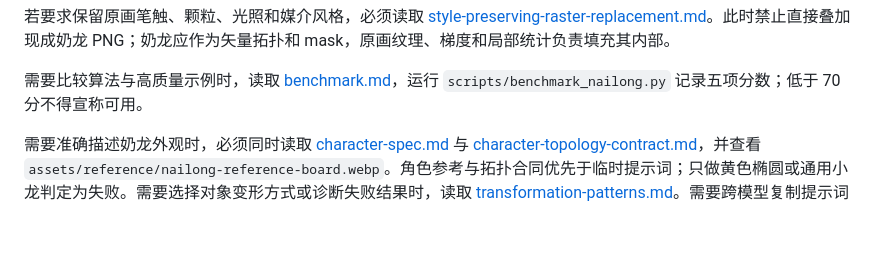
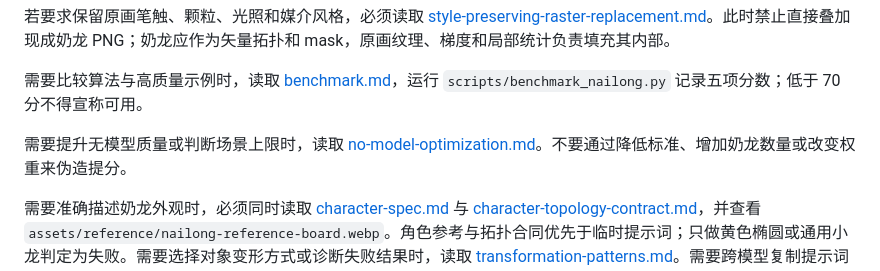
Before and after one commit to Forktomorrow/nailong-image-transform-skill, a Markdown page: skills/transform-images-with-nailong/SKILL.md, the part around the change. Rendered like a GitHub page; blank space fills up the shorter version.

Commit message:
add no-model quality ceiling and optimization roadmap

```diff
--- a/skills/transform-images-with-nailong/SKILL.md
+++ b/skills/transform-images-with-nailong/SKILL.md
@@ -27,6 +27,8 @@ description: Transform an uploaded meme, artwork, photo, poster, screenshot, or
 若要求保留原画笔触、颗粒、光照和媒介风格，必须读取 [style-preserving-raster-replacement.md](references/style-preserving-raster-replacement.md)。此时禁止直接叠加现成奶龙 PNG；奶龙应作为矢量拓扑和 mask，原画纹理、梯度和局部统计负责填充其内部。
 
 需要比较算法与高质量示例时，读取 [benchmark.md](references/benchmark.md)，运行 `scripts/benchmark_nailong.py` 记录五项分数；低于 70 分不得宣称可用。
+
+需要提升无模型质量或判断场景上限时，读取 [no-model-optimization.md](references/no-model-optimization.md)。不要通过降低标准、增加奶龙数量或改变权重来伪造提分。
 
 需要准确描述奶龙外观时，必须同时读取 [character-spec.md](references/character-spec.md) 与 [character-topology-contract.md](references/character-topology-contract.md)，并查看 `assets/reference/nailong-reference-board.webp`。角色参考与拓扑合同优先于临时提示词；只做黄色椭圆或通用小龙判定为失败。需要选择对象变形方式或诊断失败结果时，读取 [transformation-patterns.md](references/transformation-patterns.md)。需要跨模型复制提示词时，读取 [universal-prompt.md](references/universal-prompt.md)。需要参考完整案例时，读取 [examples.md](references/examples.md)。
 
```
Also changed, not shown: 2 other files.
